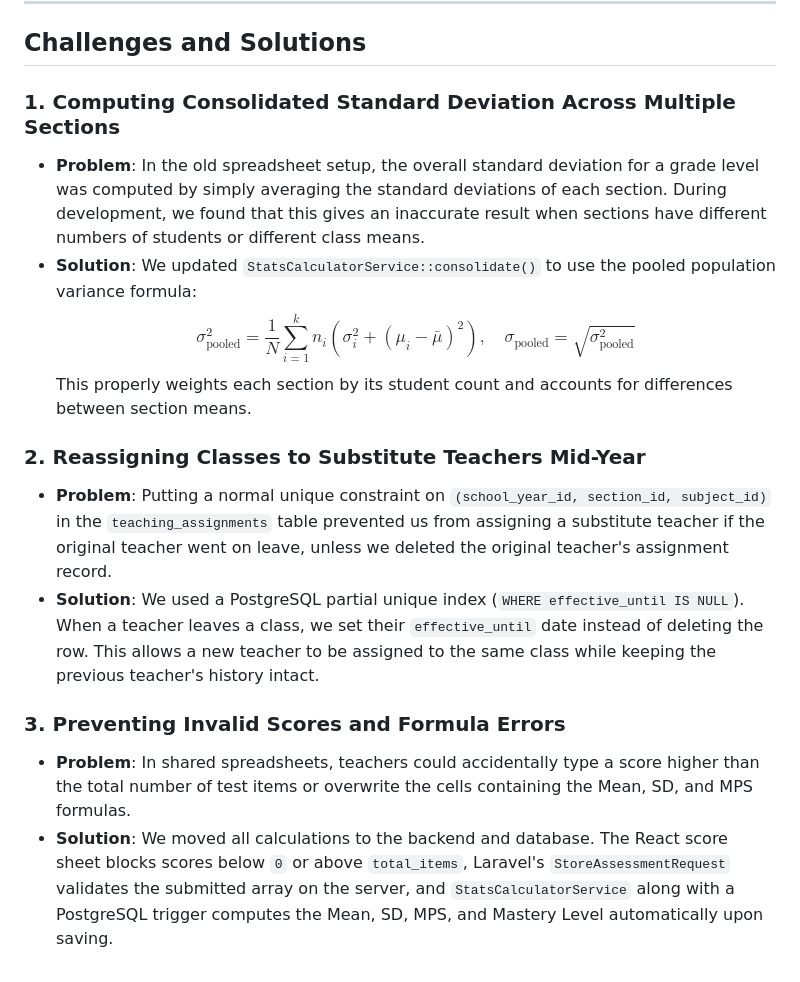
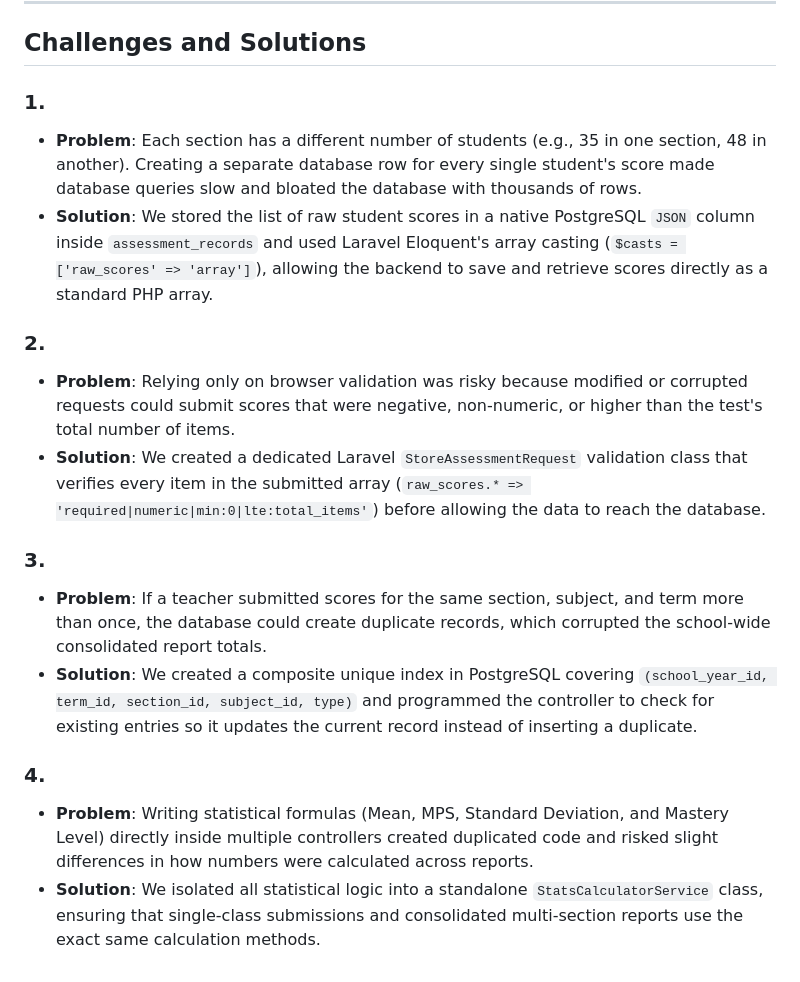
Before and after one commit to krtjhn/DNIHS-Assessment-Consolidation-Analytics-System, a Markdown page: DOCUMENTATION.md, the part around one of its changes. GitHub-like rendering.

```diff
--- a/DOCUMENTATION.md
+++ b/DOCUMENTATION.md
@@ -156,16 +163,18 @@ m_capstone/
 
 ## Challenges and Solutions
 
-### 1. Computing Consolidated Standard Deviation Across Multiple Sections
-- **Problem**: In the old spreadsheet setup, the overall standard deviation for a grade level was computed by simply averaging the standard deviations of each section. During development, we found that this gives an inaccurate result when sections have different numbers of students or different class means.
-- **Solution**: We updated `StatsCalculatorService::consolidate()` to use the pooled population variance formula:
-  $$\sigma^2_{\text{pooled}} = \frac{1}{N} \sum_{i=1}^{k} n_i \left( \sigma_i^2 + (\mu_i - \bar{\mu})^2 \right), \quad \sigma_{\text{pooled}} = \sqrt{\sigma^2_{\text{pooled}}}$$
-  This properly weights each section by its student count and accounts for differences between section means.
+### 1.
+- **Problem**: Each section has a different number of students (e.g., 35 in one section, 48 in another). Creating a separate database row for every single student's score made database queries slow and bloated the database with thousands of rows.
+- **Solution**: We stored the list of raw student scores in a native PostgreSQL `JSON` column inside `assessment_records` and used Laravel Eloquent's array casting (`$casts = ['raw_scores' => 'array']`), allowing the backend to save and retrieve scores directly as a standard PHP array.
 
-### 2. Reassigning Classes to Substitute Teachers Mid-Year
-- **Problem**: Putting a normal unique constraint on `(school_year_id, section_id, subject_id)` in the `teaching_assignments` table prevented us from assigning a substitute teacher if the original teacher went on leave, unless we deleted the original teacher's assignment record.
-- **Solution**: We used a PostgreSQL partial unique index (`WHERE effective_until IS NULL`). When a teacher leaves a class, we set their `effective_until` date instead of deleting the row. This allows a new teacher to be assigned to the same class while keeping the previous teacher's history intact.
+### 2.
+- **Problem**: Relying only on browser validation was risky because modified or corrupted requests could submit scores that were negative, non-numeric, or higher than the test's total number of items.
+- **Solution**: We created a dedicated Laravel `StoreAssessmentRequest` validation class that verifies every item in the submitted array (`raw_scores.* => 'required|numeric|min:0|lte:total_items'`) before allowing the data to reach the database.
 
-### 3. Preventing Invalid Scores and Formula Errors
-- **Problem**: In shared spreadsheets, teachers could accidentally type a score higher than the total number of test items or overwrite the cells containing the Mean, SD, and MPS formulas.
-- **Solution**: We moved all calculations to the backend and database. The React score sheet blocks scores below `0` or above `total_items`, Laravel's `StoreAssessmentRequest` validates the submitted array on the server, and `StatsCalculatorService` along with a PostgreSQL trigger computes the Mean, SD, MPS, and Mastery Level automatically upon saving.
+### 3.
+- **Problem**: If a teacher submitted scores for the same section, subject, and term more than once, the database could create duplicate records, which corrupted the school-wide consolidated report totals.
+- **Solution**: We created a composite unique index in PostgreSQL covering `(school_year_id, term_id, section_id, subject_id, type)` and programmed the controller to check for existing entries so it updates the current record instead of inserting a duplicate.
+
+### 4.
+- **Problem**: Writing statistical formulas (Mean, MPS, Standard Deviation, and Mastery Level) directly inside multiple controllers created duplicated code and risked slight differences in how numbers were calculated across reports.
+- **Solution**: We isolated all statistical logic into a standalone `StatsCalculatorService` class, ensuring that single-class submissions and consolidated multi-section reports use the exact same calculation methods.
```
Also changed, not shown: other parts of DOCUMENTATION.md (+45 -38 lines), docs/erd.png, docs/screenshots/erd.png.
